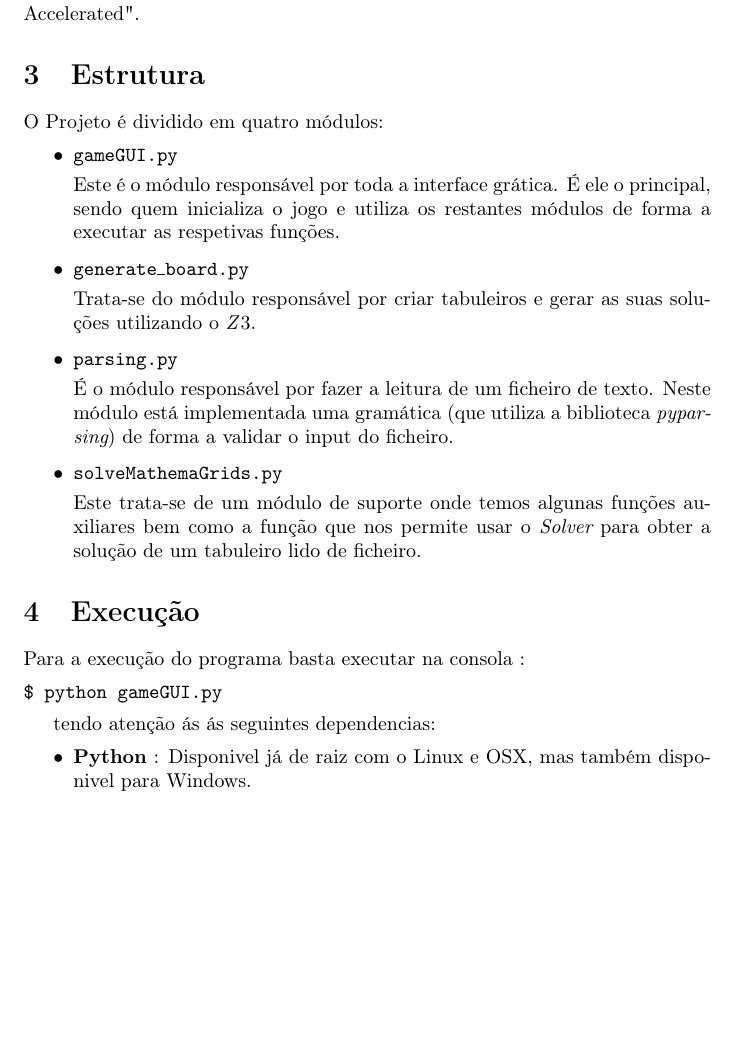
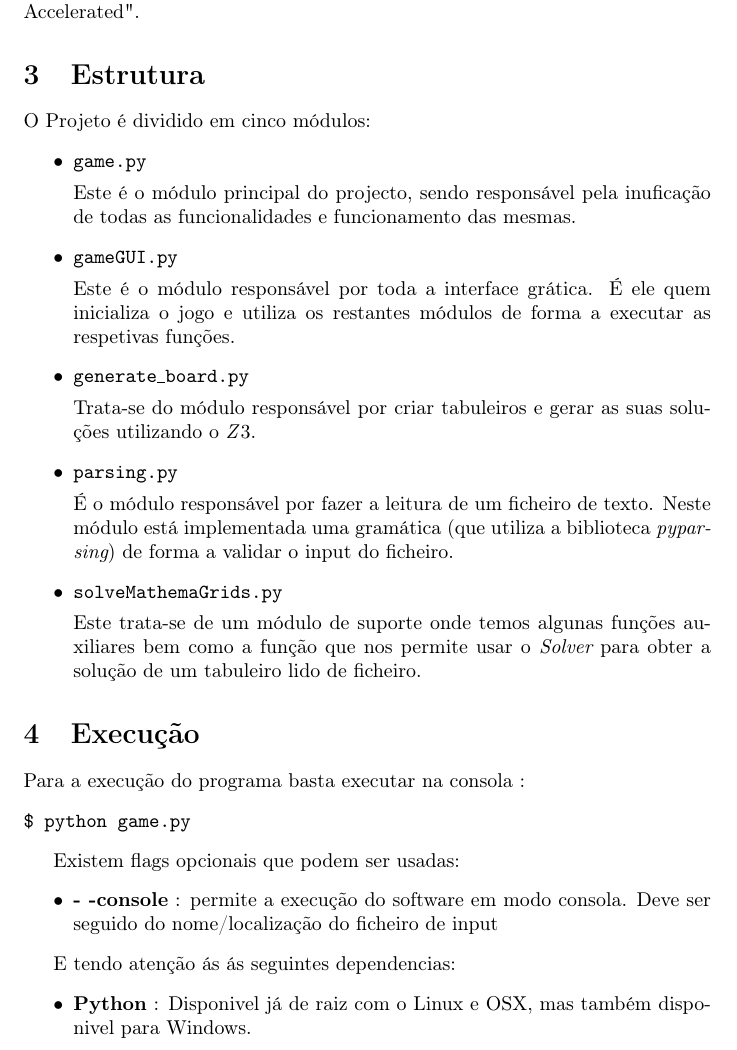
Before and after one commit to tfbrito/MathemaGridsSolver, a LaTeX document (doc/solveMathemagrids.tex): part of page 3 of 6 before the commit and part of page 3 of 7 after it, cut so that both start at the same text, the shorter picture padded with empty space. Compiled offline with pdfLaTeX.

Commit message:
[DOC] Updated documentation

```diff
--- a/doc/solveMathemagrids.tex
+++ b/doc/solveMathemagrids.tex
@@ -65,11 +65,15 @@ No que toca à Interface Gráfica, foi feito um trabalho de pesquisa prévio pel
 {\sc{Kivy}} tráta-se de uma Framework multi-plataforma para Python, correndo em Linux, Windows, OS X, Android e iOS. É uma ferramenta grátis e é ``GPU Accelerated".
 
 \section{Estrutura}
-O Projeto é dividido em quatro módulos:
+O Projeto é dividido em cinco módulos:
 \begin{itemize}
+\item{\texttt{game.py}
+
+Este é o módulo principal do projecto, sendo responsável pela inuficação de todas as funcionalidades e funcionamento das mesmas.}
+
 \item{\texttt{gameGUI.py}
 
-Este é o módulo responsável por toda a interface grática. É ele o principal, sendo quem inicializa o jogo e utiliza os restantes módulos de forma a executar as respetivas funções.}
+Este é o módulo responsável por toda a interface grática. É ele quem inicializa o jogo e utiliza os restantes módulos de forma a executar as respetivas funções.}
 
 \item{\texttt{generate\_board.py}
 
@@ -87,10 +91,15 @@ Este trata-se de um módulo de suporte onde temos algunas funções auxiliares b
 \section{Execução}
 Para a execução do programa basta executar na consola :
 \begin{verbatim}
-$ python gameGUI.py
+$ python game.py
 \end{verbatim}
 
-tendo atenção ás ás seguintes dependencias:
+Existem flags opcionais que podem ser usadas:
+\begin{itemize}
+\item{ {\bf{- -console}} : permite a execução do software em modo consola. Deve ser seguido do nome/localização do ficheiro de input}
+\end{itemize}
+
+E tendo atenção ás ás seguintes dependencias:
 \begin{itemize}
 \item{ {\bf{Python}} : Disponivel já de raiz com o Linux e OSX, mas também disponivel para Windows.}
 \item{ {\bf{Kivy}} : Necessário $Kivy$ v1.9.0 disponivel no website {\url{http://kivy.org/}}.
```
Also changed, not shown: doc/solveMathemagrids.pdf, 2 other files.
